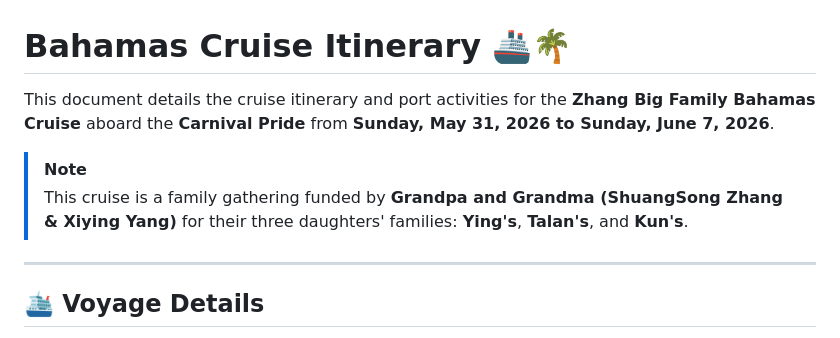
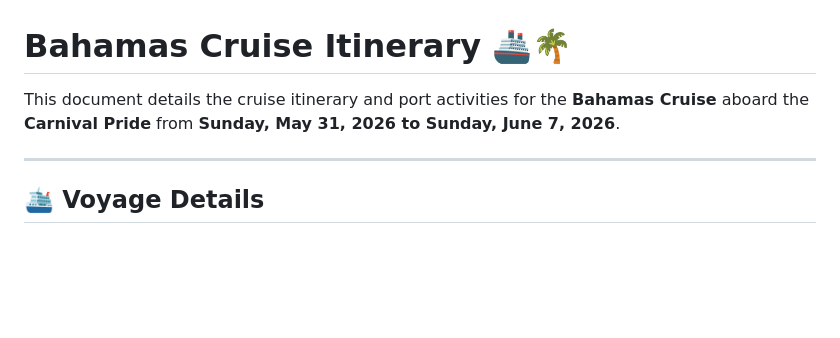
Before and after one commit to yingusa/yingusa.githut.io, a Markdown page: README.md, the part around the change. GitHub-like rendering; blank space fills up the shorter version.

```diff
--- a/README.md
+++ b/README.md
@@ -1,9 +1,6 @@
 # Bahamas Cruise Itinerary 🚢🌴
 
-This document details the cruise itinerary and port activities for the **Zhang Big Family Bahamas Cruise** aboard the **Carnival Pride** from **Sunday, May 31, 2026 to Sunday, June 7, 2026**.
-
-> [!NOTE]
-> This cruise is a family gathering funded by **Grandpa and Grandma (ShuangSong Zhang & Xiying Yang)** for their three daughters' families: **Ying's**, **Talan's**, and **Kun's**.
+This document details the cruise itinerary and port activities for the **Bahamas Cruise** aboard the **Carnival Pride** from **Sunday, May 31, 2026 to Sunday, June 7, 2026**.
 
 ---
 
```
